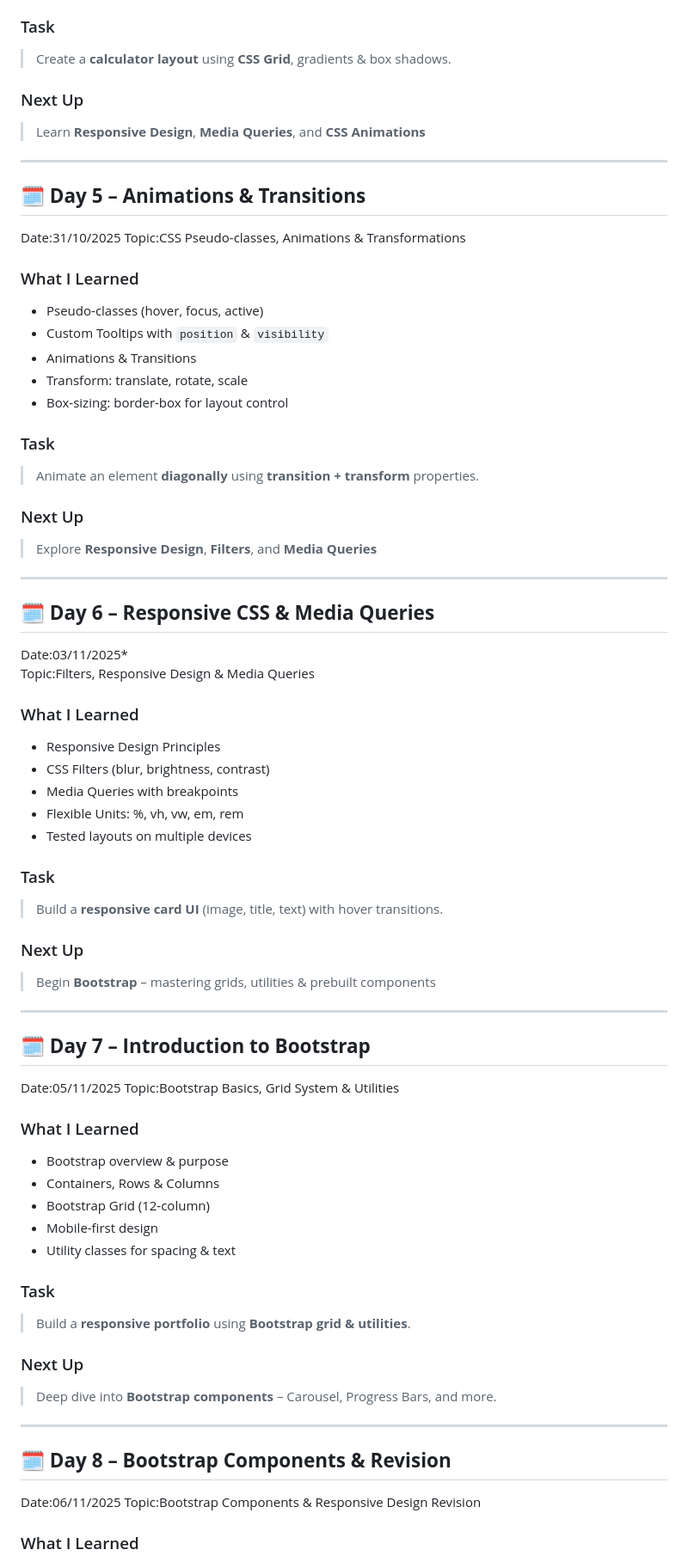
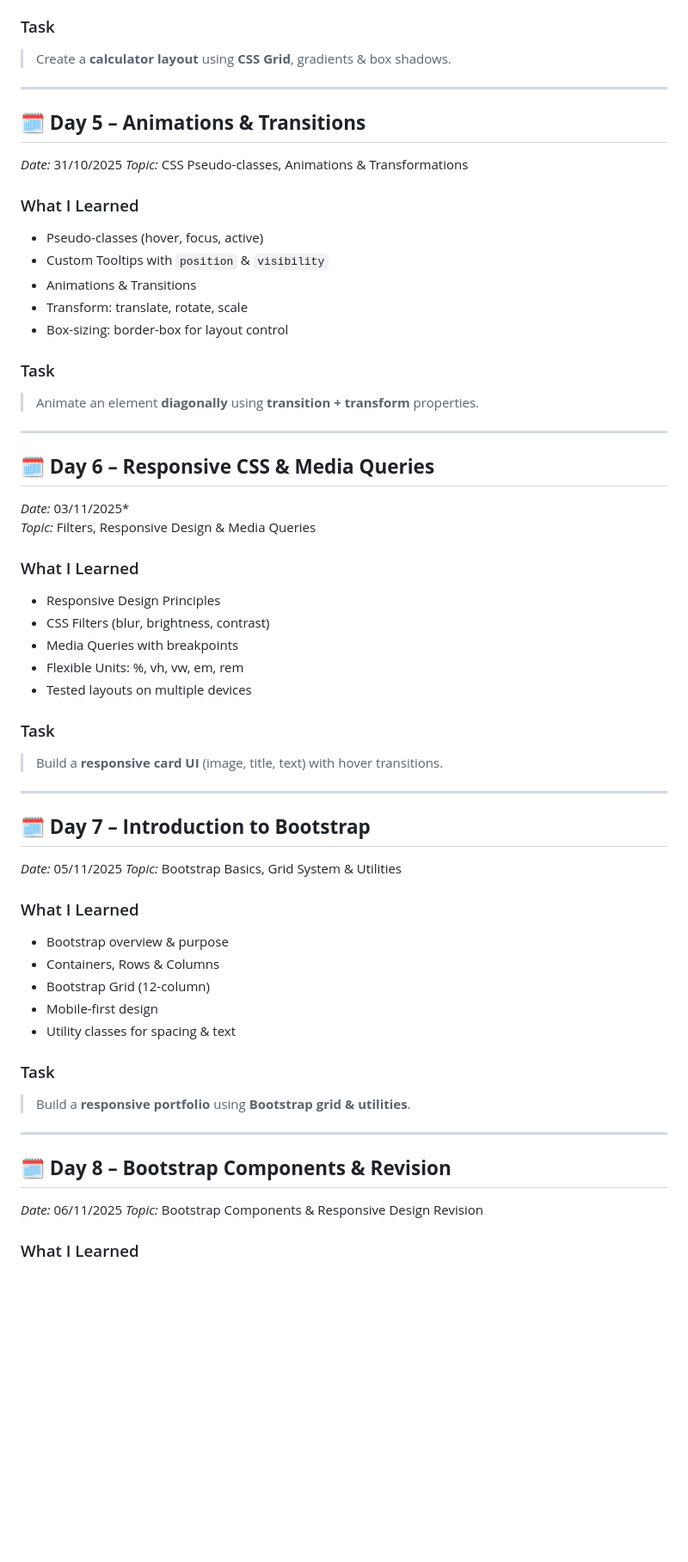
Before and after one commit to Mahi-agrawal84/FrontEnd-Dev, a Markdown page: README.md, the part around one of its changes. Shown at 86% size. GitHub-like rendering; blank space fills up the shorter version.

Commit message:
Update README.md
Updated formatting for dates and topics throughout the README to improve clarity and consistency.

```diff
--- a/README.md
+++ b/README.md
@@ -74,14 +65,11 @@ Topic:CSS Flexbox, Grid & Visual Design Enhancements
 ### Task
 > Create a **calculator layout** using **CSS Grid**, gradients & box shadows.
 
-### Next Up
-> Learn **Responsive Design**, **Media Queries**, and **CSS Animations**
-
 ---
 
 ## 🗓️ **Day 5 – Animations & Transitions**
-Date:31/10/2025
-Topic:CSS Pseudo-classes, Animations & Transformations
+*Date:* 31/10/2025
+*Topic:* CSS Pseudo-classes, Animations & Transformations
 
 ### What I Learned
 - Pseudo-classes (hover, focus, active)
@@ -93,14 +81,11 @@ Topic:CSS Pseudo-classes, Animations & Transformations
 ### Task
 > Animate an element **diagonally** using **transition + transform** properties.
 
-### Next Up
-> Explore **Responsive Design**, **Filters**, and **Media Queries**
-
 ---
 
 ## 🗓️ **Day 6 – Responsive CSS & Media Queries**
-Date:03/11/2025*
-Topic:Filters, Responsive Design & Media Queries
+*Date:* 03/11/2025*
+*Topic:* Filters, Responsive Design & Media Queries
 
 ### What I Learned
 -  Responsive Design Principles
@@ -112,14 +97,11 @@ Topic:Filters, Responsive Design & Media Queries
 ### Task
 > Build a **responsive card UI** (image, title, text) with hover transitions.
 
-### Next Up
-> Begin **Bootstrap** – mastering grids, utilities & prebuilt components
-
 ---
 
 ## 🗓️ **Day 7 – Introduction to Bootstrap**
-Date:05/11/2025
-Topic:Bootstrap Basics, Grid System & Utilities
+*Date:* 05/11/2025
+*Topic:* Bootstrap Basics, Grid System & Utilities
 
 ### What I Learned
 - Bootstrap overview & purpose
@@ -131,14 +113,11 @@ Topic:Bootstrap Basics, Grid System & Utilities
 ### Task
 > Build a **responsive portfolio** using **Bootstrap grid & utilities**.
 
-### Next Up
-> Deep dive into **Bootstrap components** – Carousel, Progress Bars, and more.
-
 ---
 
 ## 🗓️ **Day 8 – Bootstrap Components & Revision**
-Date:06/11/2025
-Topic:Bootstrap Components & Responsive Design Revision
+*Date:* 06/11/2025
+*Topic:* Bootstrap Components & Responsive Design Revision
 
 ### What I Learned
 - Revised CSS Selectors & Layouts
```
Also changed, not shown: other parts of README.md (+8 -20 lines).
